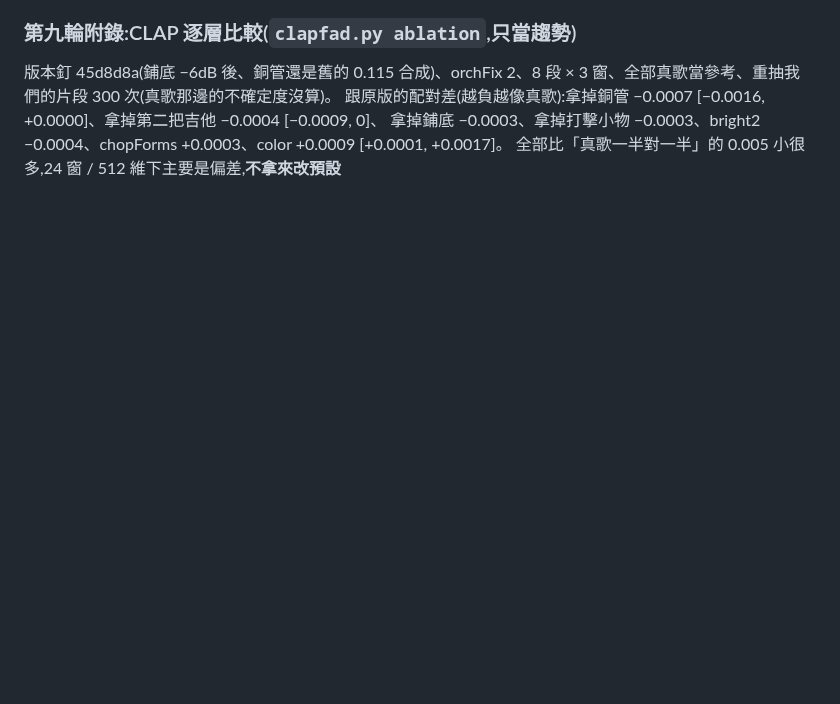
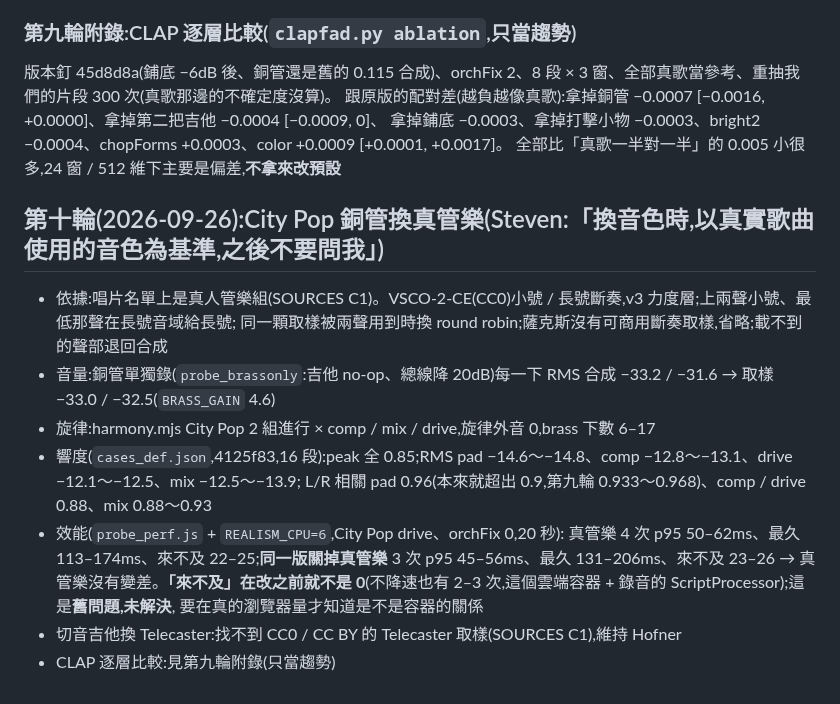
Before and after one commit to stevenmusic/BackingTrack, a Markdown page: docs/REVIEW.md, the part around the change. Drawn GitHub-style; blank space fills up the shorter version.

Commit message:
REVIEW 第十輪:真管樂的音量、旋律、響度、效能量測
Co-Authored-By: Claude Opus 5.5 <noreply@anthropic.com>
Claude-Session: https://claude.ai/code/session_01ALSD7RMGFdwGTKFYFyJwwS

```diff
--- a/docs/REVIEW.md
+++ b/docs/REVIEW.md
@@ -449,3 +449,17 @@ Steven 聽了之後:「整體聽起來非常機械,比之前開始製作還糟
 跟原版的配對差(越負越像真歌):拿掉銅管 −0.0007 [−0.0016, +0.0000]、拿掉第二把吉他 −0.0004 [−0.0009, 0]、
 拿掉鋪底 −0.0003、拿掉打擊小物 −0.0003、bright2 −0.0004、chopForms +0.0003、color +0.0009 [+0.0001, +0.0017]。
 全部比「真歌一半對一半」的 0.005 小很多,24 窗 / 512 維下主要是偏差,**不拿來改預設**
+
+## 第十輪(2026-09-26):City Pop 銅管換真管樂(Steven:「換音色時,以真實歌曲使用的音色為基準,之後不要問我」)
+- 依據:唱片名單上是真人管樂組(SOURCES C1)。VSCO-2-CE(CC0)小號 / 長號斷奏,v3 力度層;上兩聲小號、最低那聲在長號音域給長號;
+  同一顆取樣被兩聲用到時換 round robin;薩克斯沒有可商用斷奏取樣,省略;載不到的聲部退回合成
+- 音量:銅管單獨錄(`probe_brassonly`:吉他 no-op、總線降 20dB)每一下 RMS 合成 −33.2 / −31.6 → 取樣 −33.0 / −32.5(`BRASS_GAIN` 4.6)
+- 旋律:harmony.mjs City Pop 2 組進行 × comp / mix / drive,旋律外音 0,brass 下數 6–17
+- 響度(`cases_def.json`,4125f83,16 段):peak 全 0.85;RMS pad −14.6～−14.8、comp −12.8～−13.1、drive −12.1～−12.5、mix −12.5～−13.9;
+  L/R 相關 pad 0.96(本來就超出 0.9,第九輪 0.933～0.968)、comp / drive 0.88、mix 0.88～0.93
+- 效能(`probe_perf.js` + `REALISM_CPU=6`,City Pop drive、orchFix 0,20 秒):
+  真管樂 4 次 p95 50–62ms、最久 113–174ms、來不及 22–25;**同一版關掉真管樂** 3 次 p95 45–56ms、最久 131–206ms、來不及 23–26
+  → 真管樂沒有變差。**「來不及」在改之前就不是 0**(不降速也有 2–3 次,這個雲端容器 + 錄音的 ScriptProcessor);這是**舊問題,未解決**,
+  要在真的瀏覽器量才知道是不是容器的關係
+- 切音吉他換 Telecaster:找不到 CC0 / CC BY 的 Telecaster 取樣(SOURCES C1),維持 Hofner
+- CLAP 逐層比較:見第九輪附錄(只當趨勢)
```
